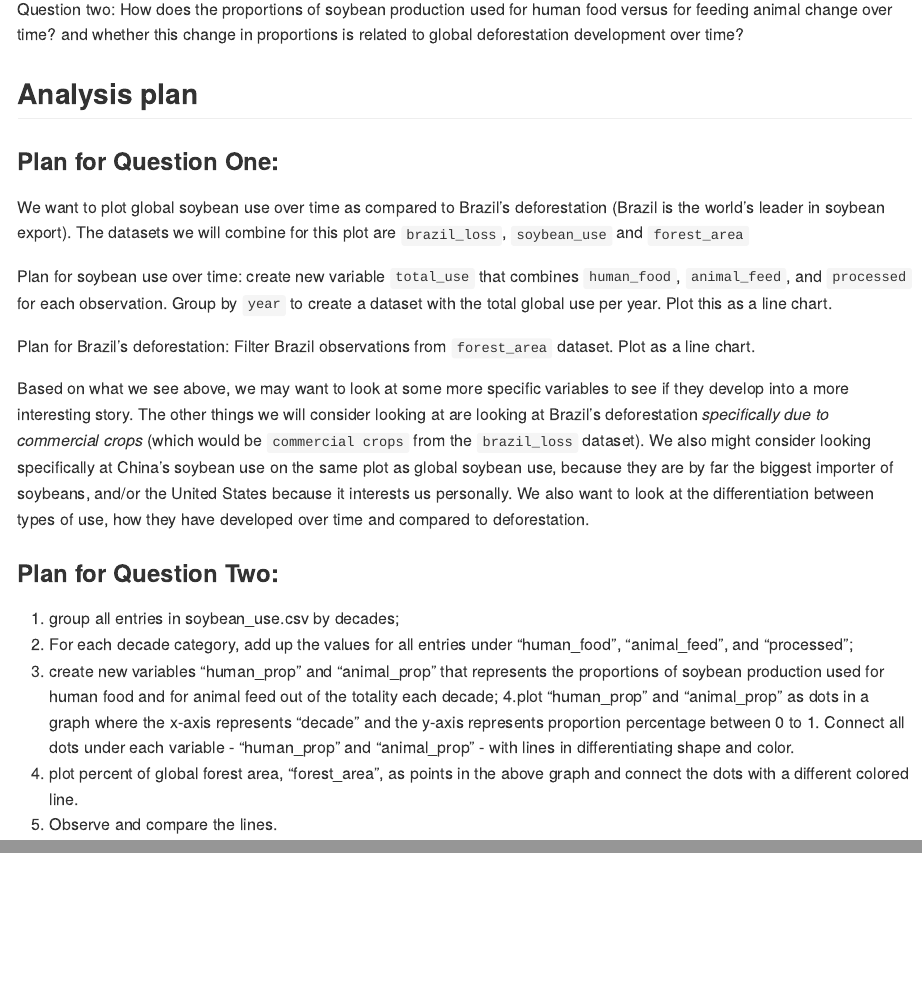
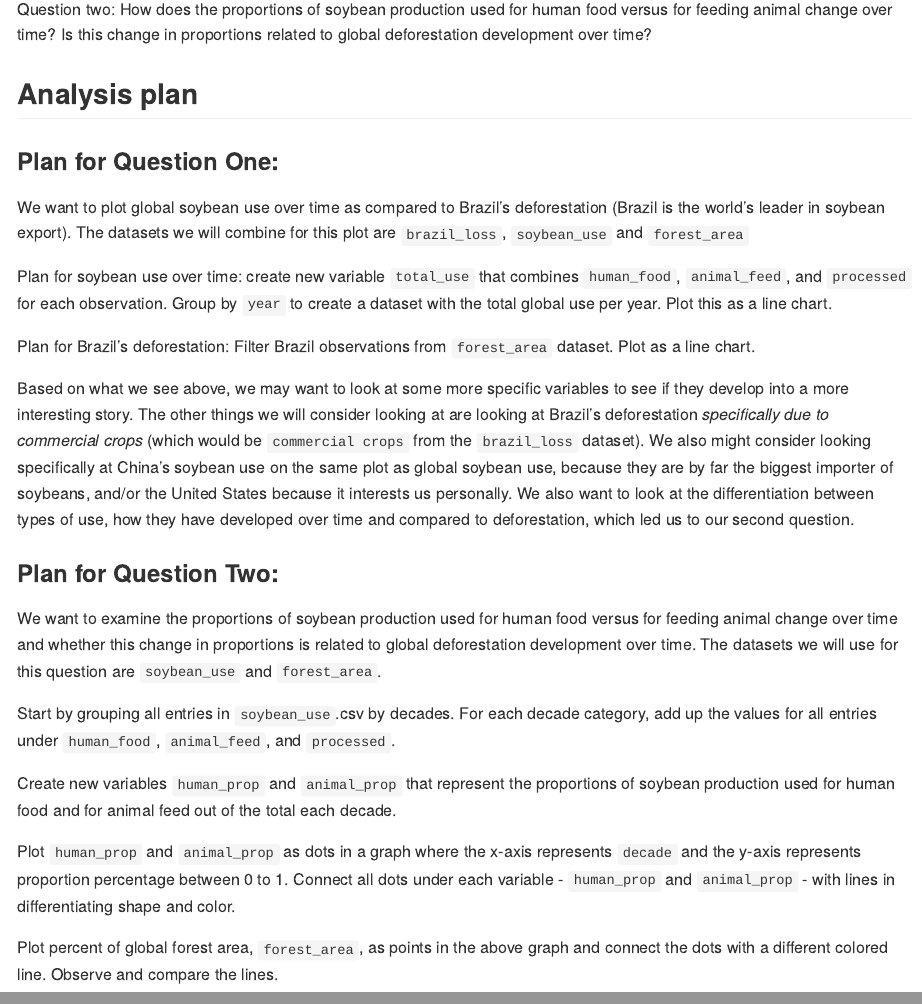
Before and after one commit to vizdata-f21/project-1-team_5_look_alive, an R Markdown document (proposal/proposal.Rmd): the page in a window 1100 px wide, from 1140 px down, and a second part further down, joined at a grey line. The pictures show the output file proposal/proposal.md that the author committed with the source, drawn offline in the style of GitHub.

Commit message:
Formatting edits on Q2 plan

```diff
--- a/proposal/proposal.Rmd
+++ b/proposal/proposal.Rmd
@@ -33,7 +33,7 @@ We chose this dataset because we were interested to see the effects of soybean p
 
 Question one: What is the relationship between global soybean use and deforestation in Brazil? (specifically, deforestation in Brazil due to commercial crops? specifically, China, USA? specifically, which type of use?)
 
-Question two: How does the proportions of soybean production used for human food versus for feeding animal change over time? and whether this change in proportions is related to global deforestation development over time?
+Question two: How does the proportions of soybean production used for human food versus for feeding animal change over time? Is this change in proportions related to global deforestation development over time?
 
 ## Analysis plan
 
@@ -44,14 +44,18 @@ Plan for soybean use over time: create new variable `total_use` that combines `h
 
 Plan for Brazil's deforestation: Filter Brazil observations from `forest_area` dataset. Plot as a line chart.
 
-Based on what we see above, we may want to look at some more specific variables to see if they develop into a more interesting story. The other things we will consider looking at are looking at Brazil's deforestation *specifically due to commercial crops* (which would be `commercial crops` from the `brazil_loss` dataset). We also might consider looking specifically at China's soybean use on the same plot as global soybean use, because they are by far the biggest importer of soybeans, and/or the United States because it interests us personally. We also want to look at the differentiation between types of use, how they have developed over time and compared to deforestation.
+Based on what we see above, we may want to look at some more specific variables to see if they develop into a more interesting story. The other things we will consider looking at are looking at Brazil's deforestation *specifically due to commercial crops* (which would be `commercial crops` from the `brazil_loss` dataset). We also might consider looking specifically at China's soybean use on the same plot as global soybean use, because they are by far the biggest importer of soybeans, and/or the United States because it interests us personally. We also want to look at the differentiation between types of use, how they have developed over time and compared to deforestation, which led us to our second question.
 
 
 
 ### Plan for Question Two:
-1. group all entries in soybean_use.csv by decades;
-2. For each decade category, add up the values for all entries under "human_food", "animal_feed", and "processed";
-3. create new variables "human_prop" and "animal_prop" that represents the proportions of soybean production used for human food and for animal feed out of the totality each decade;
-4.plot "human_prop" and "animal_prop" as dots in a graph where the x-axis represents "decade" and the y-axis represents proportion percentage between 0 to 1. Connect all dots under each variable - "human_prop" and "animal_prop" - with lines in differentiating shape and color.
-5. plot percent of global forest area, "forest_area", as points in the above graph and connect the dots with a different colored line.
-6. Observe and compare the lines.
+
+We want to examine the proportions of soybean production used for human food versus for feeding animal change over time and whether this change in proportions is related to global deforestation development over time. The datasets we will use for this question are `soybean_use` and `forest_area`.
+
+Start by grouping all entries in `soybean_use`.csv by decades. For each decade category, add up the values for all entries under `human_food`, `animal_feed`, and `processed`.
+
+Create new variables `human_prop` and `animal_prop` that represent the proportions of soybean production used for human food and for animal feed out of the total each decade.
+
+Plot `human_prop` and `animal_prop` as dots in a graph where the x-axis represents `decade` and the y-axis represents proportion percentage between 0 to 1. Connect all dots under each variable - `human_prop` and `animal_prop` - with lines in differentiating shape and color.
+
+Plot percent of global forest area, `forest_area`, as points in the above graph and connect the dots with a different colored line. Observe and compare the lines.
```
Also changed, not shown: proposal/proposal.md.
